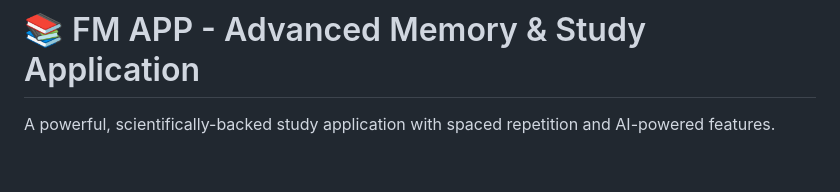
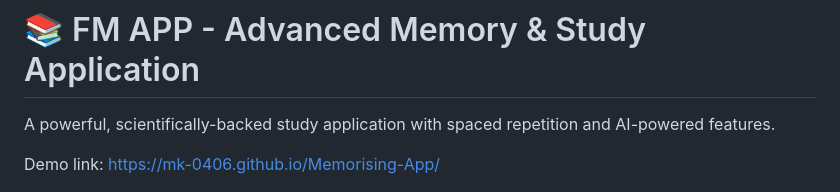
Before and after one commit to MK-0406/Memorising-App, a Markdown page: README.md, the part around the change. Rendered like a GitHub page; blank space fills up the shorter version.

```diff
--- a/README.md
+++ b/README.md
@@ -1,6 +1,8 @@
 # 📚 FM APP - Advanced Memory & Study Application
 
 A powerful, scientifically-backed study application with spaced repetition and AI-powered features.
+
+Demo link: https://mk-0406.github.io/Memorising-App/
 
 ![main-interface](images/memorising-app.png)
 
```
